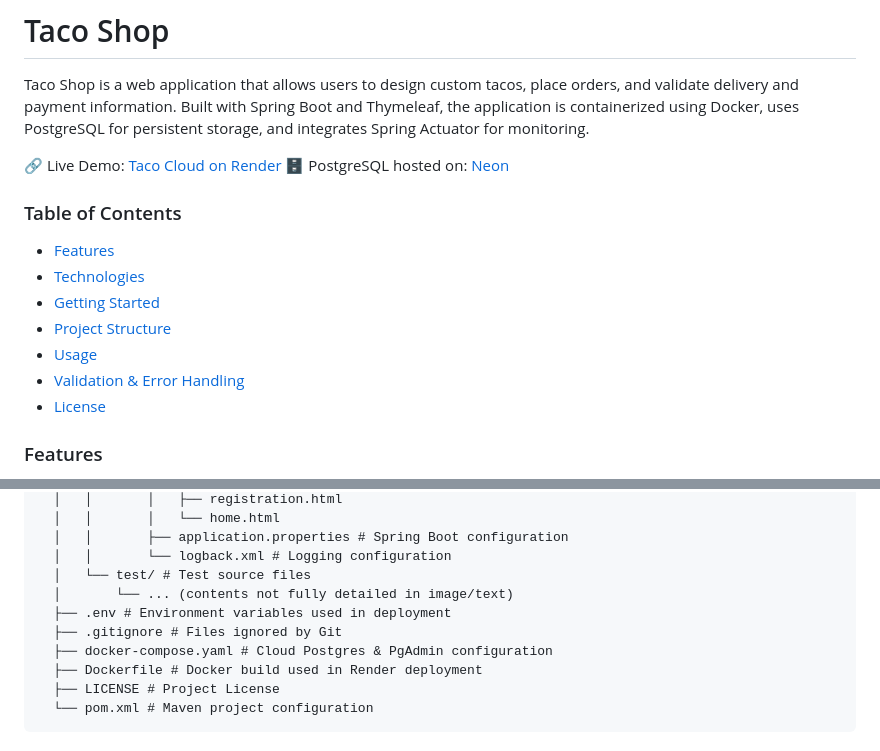
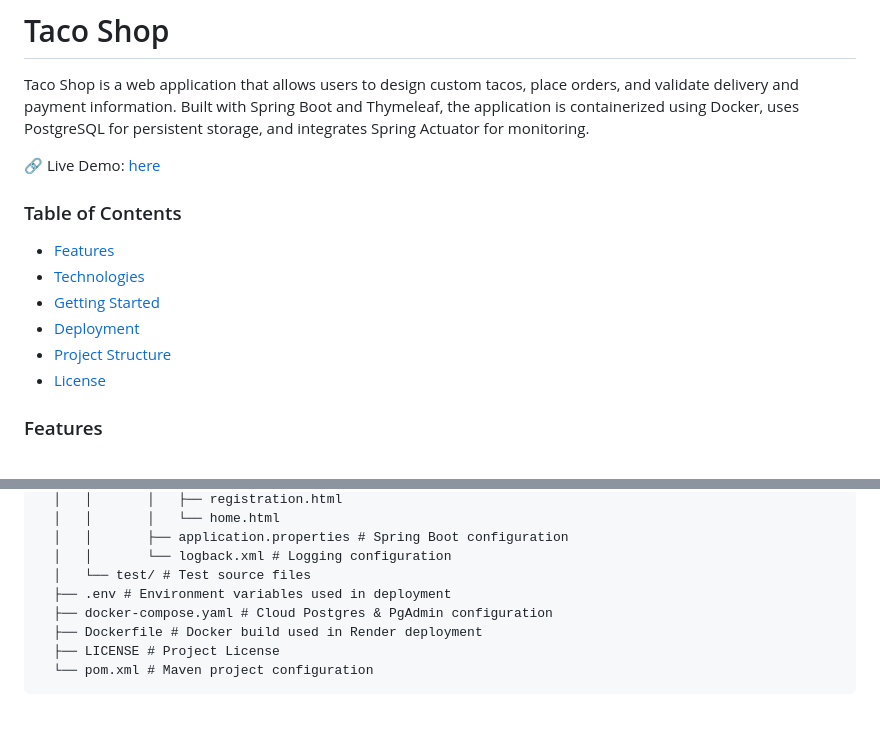
Before and after one commit to annasergeevaGIT/taco, a Markdown page: README.md, 2 parts joined by grey strips. Rendered like a GitHub page; blank space fills up the shorter version.

Commit message:
fix: readme updated

```diff
--- a/README.md
+++ b/README.md
@@ -2,17 +2,15 @@
 
 Taco Shop is a web application that allows users to design custom tacos, place orders, and validate delivery and payment information. Built with Spring Boot and Thymeleaf, the application is containerized using Docker, uses PostgreSQL for persistent storage, and integrates Spring Actuator for monitoring.
 
-🔗 Live Demo: [Taco Cloud on Render](https://taco-deployment-latest.onrender.com/)
-🗄️ PostgreSQL hosted on: [Neon]()
+🔗 Live Demo: [here](https://taco-deployment-latest.onrender.com/)
 
 ### Table of Contents
 
 - [Features](#features)
 - [Technologies](#technologies)
 - [Getting Started](#getting-started)
+- [Deployment](#deployment)
 - [Project Structure](#project-structure)
-- [Usage](#usage)
-- [Validation & Error Handling](#validation--error-handling)
 - [License](#license)
 
 ### Features
@@ -131,9 +129,7 @@ Project Structure
       │   │       ├── application.properties # Spring Boot configuration
       │   │       └── logback.xml # Logging configuration
       │   └── test/ # Test source files
-      │       └── ... (contents not fully detailed in image/text)
       ├── .env # Environment variables used in deployment
-      ├── .gitignore # Files ignored by Git
       ├── docker-compose.yaml # Cloud Postgres & PgAdmin configuration
       ├── Dockerfile # Docker build used in Render deployment
       ├── LICENSE # Project License
```
